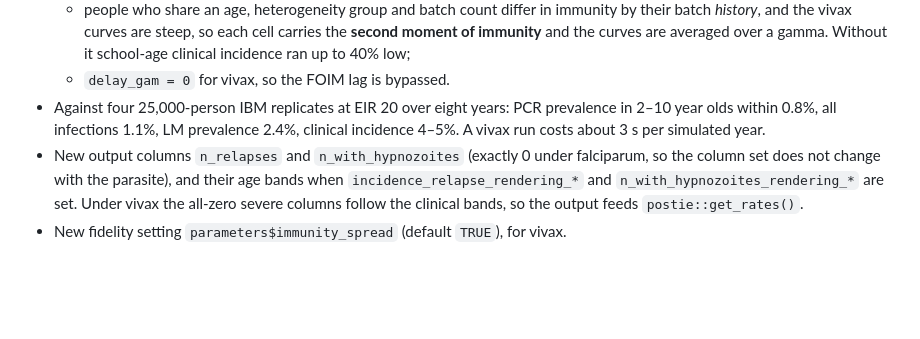
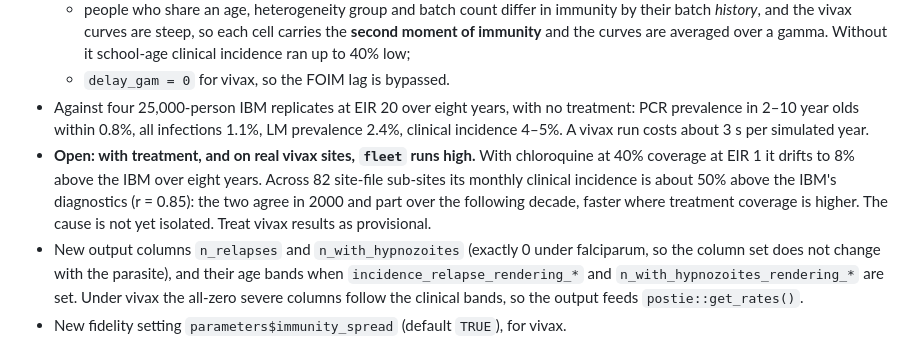
Before and after one commit to pwinskill/fleet, a Markdown page: NEWS.md, the part around the change. GitHub-like rendering; blank space fills up the shorter version.

Commit message:
State the open vivax discrepancy alongside the agreement it qualifies
The EIR 20 agreement was measured untreated. With treatment, and across
82 site-file sub-sites, vivax fleet runs above the IBM (about 50% on real
sites, opening over the first decade from a shared seed). Say so where
the good numbers are quoted.

Co-Authored-By: Claude Opus 5.5 <noreply@anthropic.com>

```diff
--- a/NEWS.md
+++ b/NEWS.md
@@ -21,9 +21,16 @@
     cell carries the **second moment of immunity** and the curves are averaged
     over a gamma. Without it school-age clinical incidence ran up to 40% low;
   - `delay_gam = 0` for vivax, so the FOIM lag is bypassed.
-* Against four 25,000-person IBM replicates at EIR 20 over eight years: PCR
-  prevalence in 2–10 year olds within 0.8%, all infections 1.1%, LM prevalence
-  2.4%, clinical incidence 4–5%. A vivax run costs about 3 s per simulated year.
+* Against four 25,000-person IBM replicates at EIR 20 over eight years, with no
+  treatment: PCR prevalence in 2–10 year olds within 0.8%, all infections 1.1%,
+  LM prevalence 2.4%, clinical incidence 4–5%. A vivax run costs about 3 s per
+  simulated year.
+* **Open: with treatment, and on real vivax sites, `fleet` runs high.** With
+  chloroquine at 40% coverage at EIR 1 it drifts to 8% above the IBM over eight
+  years. Across 82 site-file sub-sites its monthly clinical incidence is about
+  50% above the IBM's diagnostics (r = 0.85): the two agree in 2000 and part
+  over the following decade, faster where treatment coverage is higher. The
+  cause is not yet isolated. Treat vivax results as provisional.
 * New output columns `n_relapses` and `n_with_hypnozoites` (exactly 0 under
   falciparum, so the column set does not change with the parasite), and their
   age bands when `incidence_relapse_rendering_*` and
```
